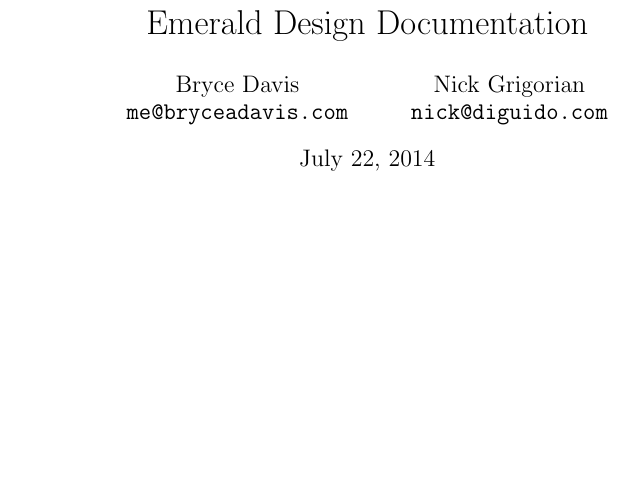
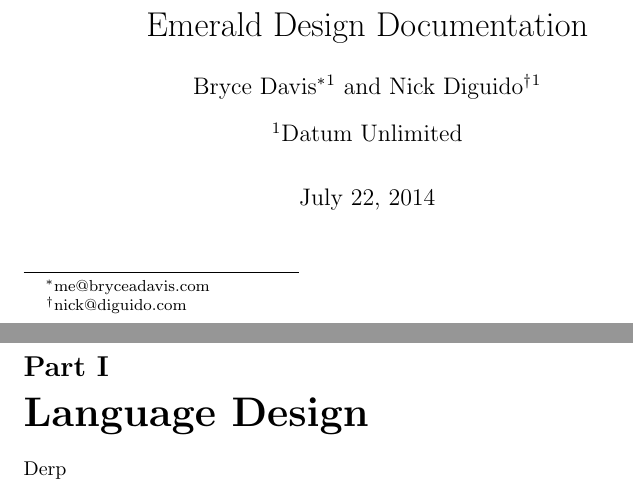
Before and after one commit to mahimahi42/emerald, a LaTeX document (tex/about.tex): part of the page before the commit and two parts of pages 1 and 2 of 2 after it, the two joined at a grey line, cut so that both start at the same text, the shorter picture padded with empty space. Compiled offline with pdfLaTeX.

Commit message:
Update design documentation title

```diff
--- a/tex/about.tex
+++ b/tex/about.tex
@@ -1,18 +1,20 @@
 % Official design documentation for Emerald
 
 \documentclass{article}
+\usepackage{authblk}
 
 \title{Emerald Design Documentation}
-\author{
-    Bryce Davis\\
-    \texttt{me@bryceadavis.com}
-    \and
-    Nick Grigorian\\
-    \texttt{nick@diguido.com}
-}
+\author[1]{Bryce Davis\thanks{me@bryceadavis.com}}
+\author[1]{Nick Diguido\thanks{nick@diguido.com}}
+\affil[1]{Datum Unlimited}
 
 \begin{document}
 
     \maketitle
 
+    \pagebreak
+
+    \part{Language Design}
+    Derp
+
 \end{document}
```
Also changed, not shown: tex/about.pdf, 1 other file.
